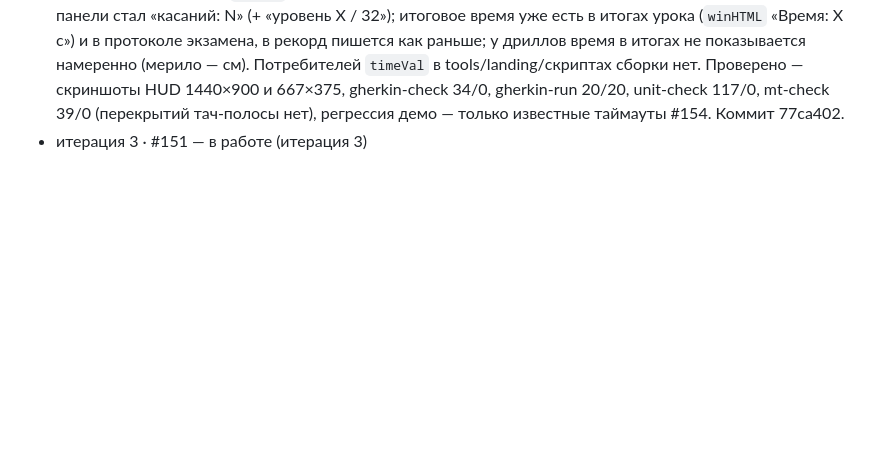
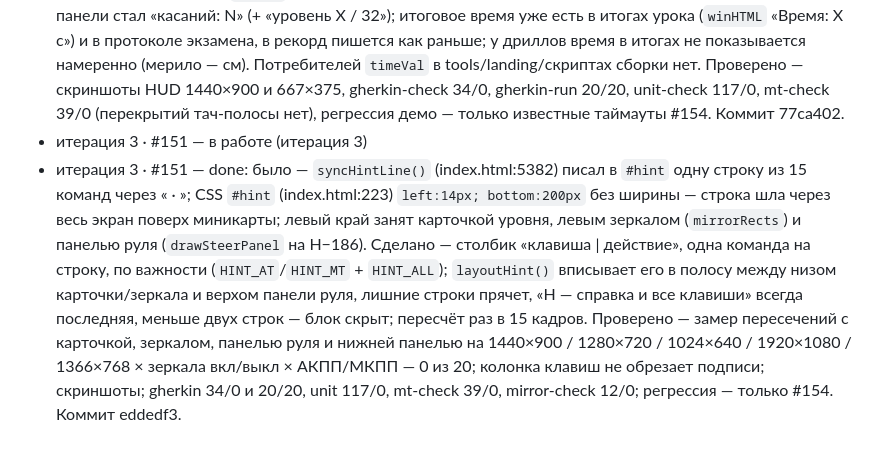
Before and after one commit to tige21/pozerkalam, a Markdown page: .ai-factory/RALPH-CUSTOMER-2026-09-23.md, the part around the change. Rendered like a GitHub page; blank space fills up the shorter version.

Commit message:
docs(ralph): журнал — #151 закрыта

```diff
--- a/.ai-factory/RALPH-CUSTOMER-2026-09-23.md
+++ b/.ai-factory/RALPH-CUSTOMER-2026-09-23.md
@@ -49,3 +49,4 @@
 - итерация 2 · #150 — в работе (итерация 2)
 - итерация 2 · #150 — done: было — `#timeVal` в `#topright` (index.html:445) крупным шрифтом, `updateHUD` (index.html:7536) писал `game.t` каждый кадр. Сделано — элемент и запись удалены, крупной строкой панели стал «касаний: N» (+ «уровень X / 32»); итоговое время уже есть в итогах урока (`winHTML` «Время: X с») и в протоколе экзамена, в рекорд пишется как раньше; у дриллов время в итогах не показывается намеренно (мерило — см). Потребителей `timeVal` в tools/landing/скриптах сборки нет. Проверено — скриншоты HUD 1440×900 и 667×375, gherkin-check 34/0, gherkin-run 20/20, unit-check 117/0, mt-check 39/0 (перекрытий тач-полосы нет), регрессия демо — только известные таймауты #154. Коммит 77ca402.
 - итерация 3 · #151 — в работе (итерация 3)
+- итерация 3 · #151 — done: было — `syncHintLine()` (index.html:5382) писал в `#hint` одну строку из 15 команд через « · »; CSS `#hint` (index.html:223) `left:14px; bottom:200px` без ширины — строка шла через весь экран поверх миникарты; левый край занят карточкой уровня, левым зеркалом (`mirrorRects`) и панелью руля (`drawSteerPanel` на H−186). Сделано — столбик «клавиша | действие», одна команда на строку, по важности (`HINT_AT`/`HINT_MT` + `HINT_ALL`); `layoutHint()` вписывает его в полосу между низом карточки/зеркала и верхом панели руля, лишние строки прячет, «H — справка и все клавиши» всегда последняя, меньше двух строк — блок скрыт; пересчёт раз в 15 кадров. Проверено — замер пересечений с карточкой, зеркалом, панелью руля и нижней панелью на 1440×900 / 1280×720 / 1024×640 / 1920×1080 / 1366×768 × зеркала вкл/выкл × АКПП/МКПП — 0 из 20; колонка клавиш не обрезает подписи; скриншоты; gherkin 34/0 и 20/20, unit 117/0, mt-check 39/0, mirror-check 12/0; регрессия — только #154. Коммит eddedf3.
```
